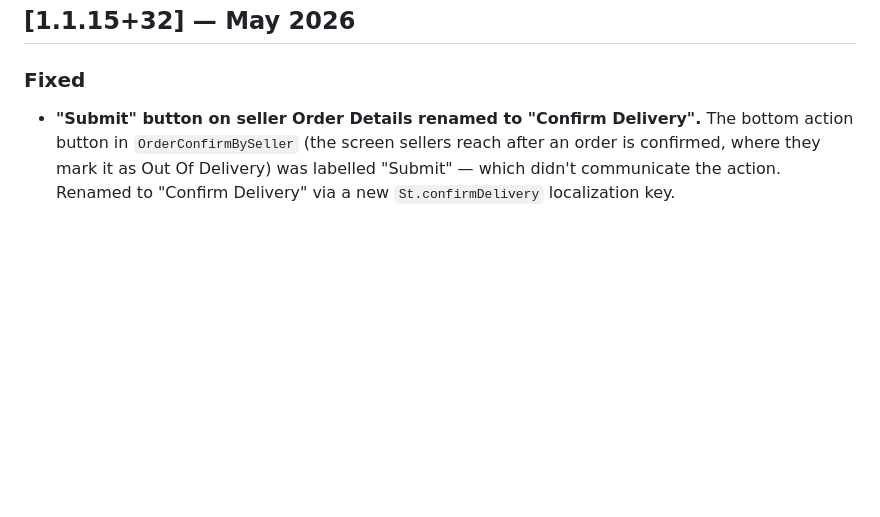
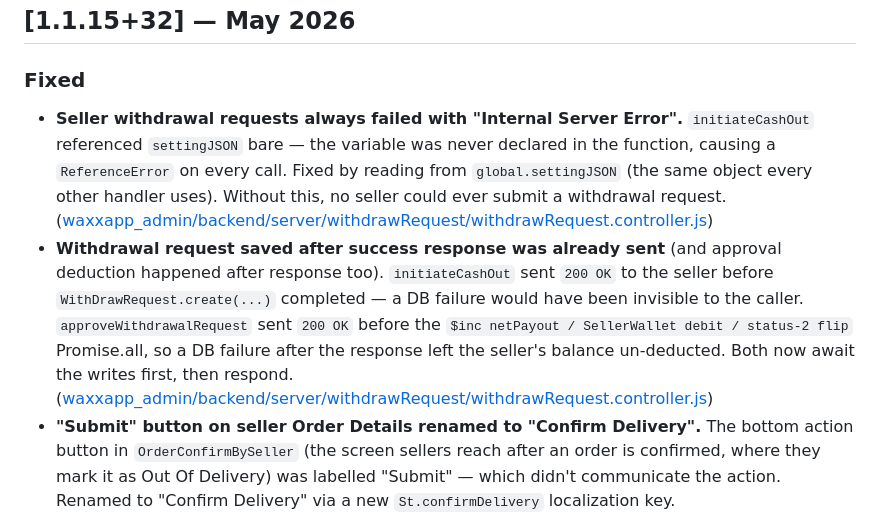
Before and after one commit to pa33honester/waxx_app, a Markdown page: CHANGELOG.md, the part around the change. Drawn GitHub-style; blank space fills up the shorter version.

Commit message:
docs(changelog): document wallet withdrawal bug fixes in 1.1.15+32
Co-Authored-By: Claude Sonnet 4.6 <noreply@anthropic.com>

```diff
--- a/CHANGELOG.md
+++ b/CHANGELOG.md
@@ -46,6 +46,10 @@ All notable changes to the Waxxapp Flutter app are documented here.
 ## [1.1.15+32] — May 2026
 
 ### Fixed
+- **Seller withdrawal requests always failed with "Internal Server Error".** `initiateCashOut` referenced `settingJSON` bare — the variable was never declared in the function, causing a `ReferenceError` on every call. Fixed by reading from `global.settingJSON` (the same object every other handler uses). Without this, no seller could ever submit a withdrawal request.
+  ([waxxapp_admin/backend/server/withdrawRequest/withdrawRequest.controller.js](../waxxapp_admin/backend/server/withdrawRequest/withdrawRequest.controller.js))
+- **Withdrawal request saved after success response was already sent** (and approval deduction happened after response too). `initiateCashOut` sent `200 OK` to the seller before `WithDrawRequest.create(...)` completed — a DB failure would have been invisible to the caller. `approveWithdrawalRequest` sent `200 OK` before the `$inc netPayout / SellerWallet debit / status-2 flip` Promise.all, so a DB failure after the response left the seller's balance un-deducted. Both now await the writes first, then respond.
+  ([waxxapp_admin/backend/server/withdrawRequest/withdrawRequest.controller.js](../waxxapp_admin/backend/server/withdrawRequest/withdrawRequest.controller.js))
 - **"Submit" button on seller Order Details renamed to "Confirm Delivery".** The bottom action button in `OrderConfirmBySeller` (the screen sellers reach after an order is confirmed, where they mark it as Out Of Delivery) was labelled "Submit" — which didn't communicate the action. Renamed to "Confirm Delivery" via a new `St.confirmDelivery` localization key.
   ([lib/View/MyApp/Seller/SellerOrder/ConfirmedOrders/order_confirm_by_seller.dart](lib/View/MyApp/Seller/SellerOrder/ConfirmedOrders/order_confirm_by_seller.dart))
 - **Total Order count showed blank on seller My Order dashboard.** `totalOrders` used `?.totalOrders` with no null-fallback; when `totalOrders` was null (e.g. before data loaded or API edge case), Dart rendered the literal string "null" which appeared empty. Added `?? 0` guard.
```
